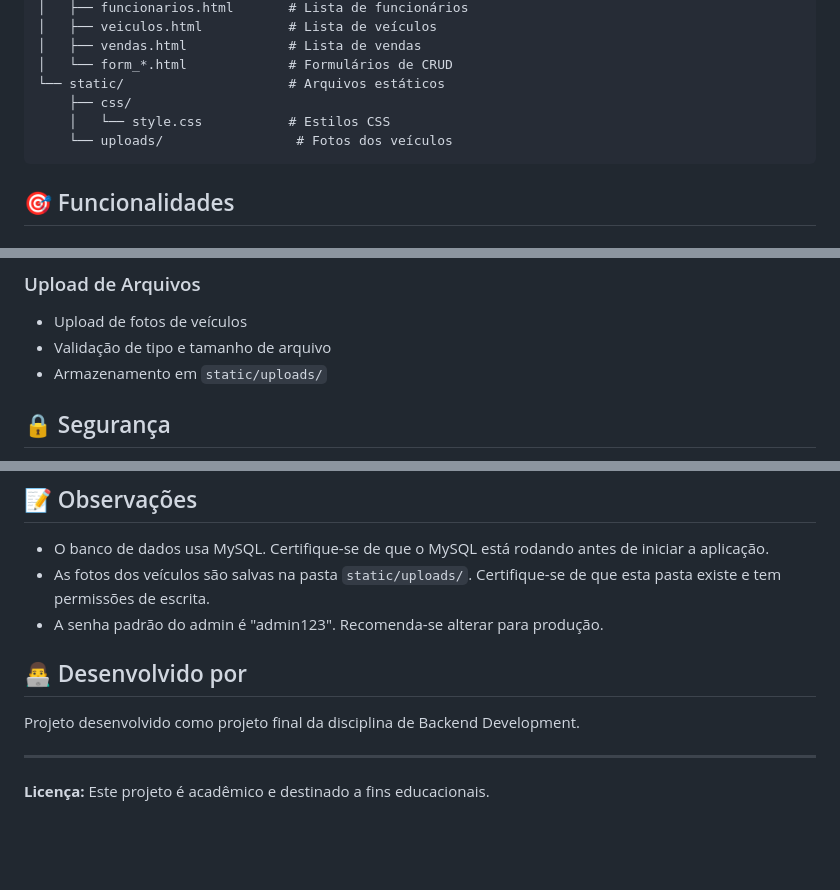
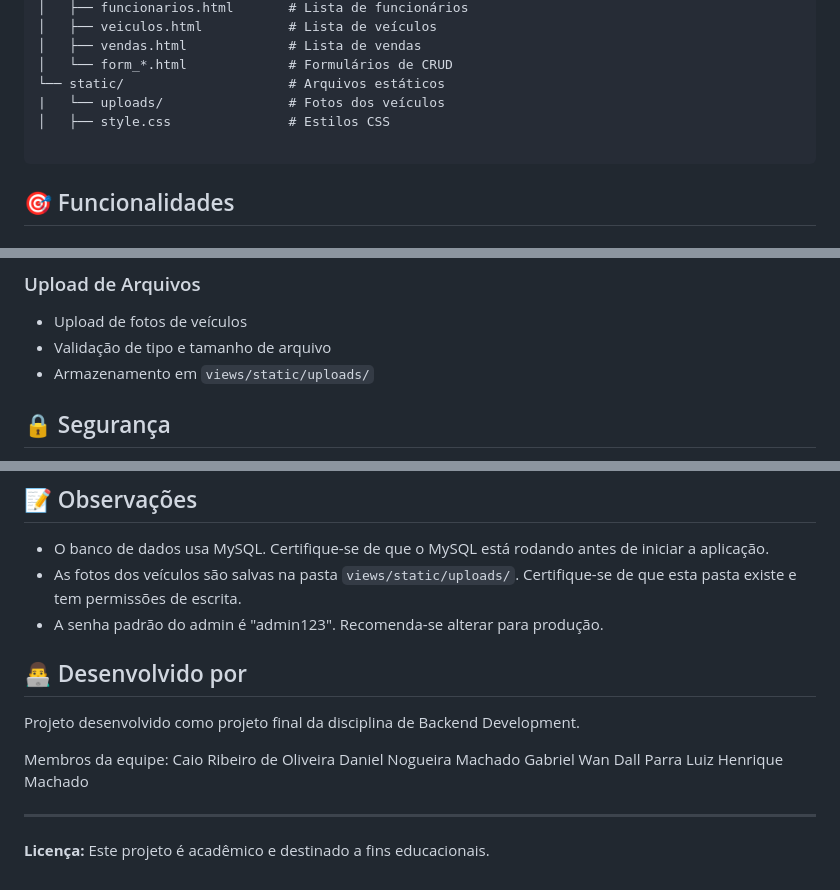
Before and after one commit to WanDall2104/ScriptCars, a Markdown page: README.md, 3 parts joined by grey strips. GitHub-like rendering; blank space fills up the shorter version.

Commit message:
Mudança em textos README.md

````diff
--- a/README.md
+++ b/README.md
@@ -105,9 +106,9 @@ projetofinalbackend/
 │   ├── vendas.html             # Lista de vendas
 │   └── form_*.html             # Formulários de CRUD
 └── static/                     # Arquivos estáticos
-    ├── css/
-    │   └── style.css           # Estilos CSS
-    └── uploads/                 # Fotos dos veículos
+|   └── uploads/                # Fotos dos veículos
+│   ├── style.css               # Estilos CSS
+
 ```
 
 ## 🎯 Funcionalidades
@@ -132,7 +133,7 @@ projetofinalbackend/
 ### Upload de Arquivos
 - Upload de fotos de veículos
 - Validação de tipo e tamanho de arquivo
-- Armazenamento em `static/uploads/`
+- Armazenamento em `views/static/uploads/`
 
 ## 🔒 Segurança
 
@@ -170,13 +171,19 @@ projetofinalbackend/
 ## 📝 Observações
 
 - O banco de dados usa MySQL. Certifique-se de que o MySQL está rodando antes de iniciar a aplicação.
-- As fotos dos veículos são salvas na pasta `static/uploads/`. Certifique-se de que esta pasta existe e tem permissões de escrita.
+- As fotos dos veículos são salvas na pasta `views/static/uploads/`. Certifique-se de que esta pasta existe e tem permissões de escrita.
 - A senha padrão do admin é "admin123". Recomenda-se alterar para produção.
 
 ## 👨‍💻 Desenvolvido por
 
 Projeto desenvolvido como projeto final da disciplina de Backend Development.
 
+Membros da equipe:
+Caio Ribeiro de Oliveira
+Daniel Nogueira Machado
+Gabriel Wan Dall Parra
+Luiz Henrique Machado
+
 ---
 
 **Licença:** Este projeto é acadêmico e destinado a fins educacionais.
````
Also changed, not shown: other parts of README.md (+1 -0 lines).
